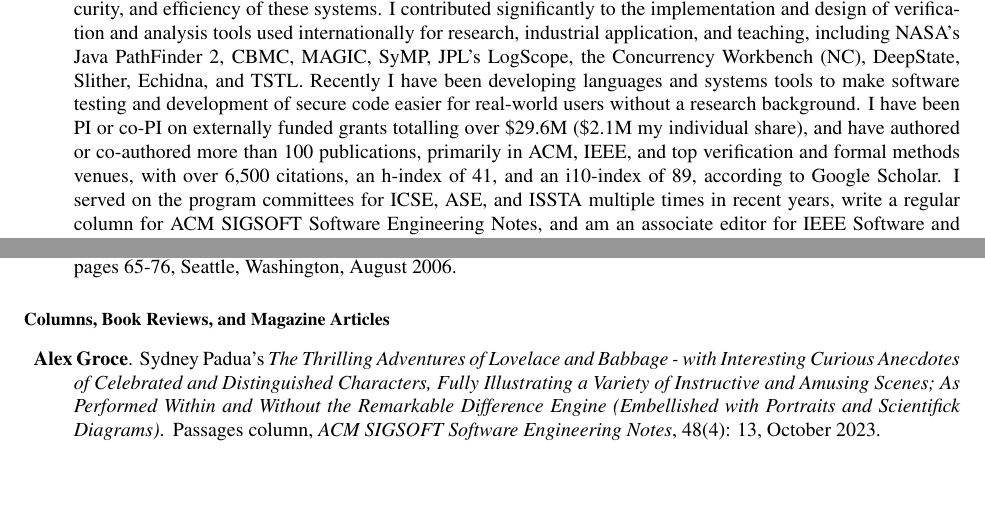
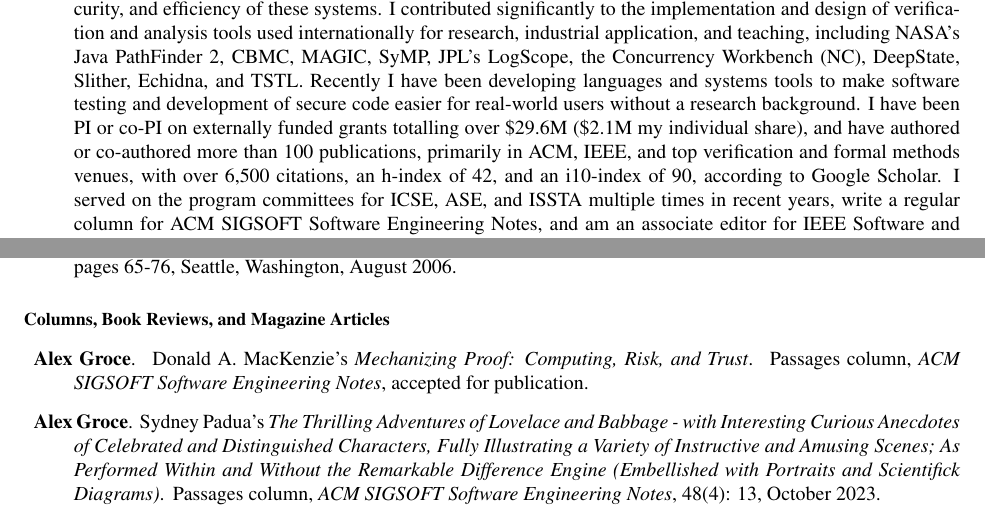
Before and after one commit to agroce/agroce.github.io, a LaTeX CV (CV/cv.tex): two parts of pages 1 and 12 of 27, joined at a grey line, cut so that both start at the same text, the shorter picture padded with empty space. Compiled offline with pdfLaTeX.

Commit message:
cv update, passages

```diff
--- a/CV/cv.tex
+++ b/CV/cv.tex
@@ -65,8 +65,8 @@
   I have been PI or co-PI on externally funded grants totalling over
   \$29.6M (\$2.1M my individual share), and have authored or co-authored more than
   100 publications, primarily in ACM, IEEE, and top verification and
-  formal methods venues, with over 6,500 citations, an h-index of 41,
-  and an i10-index of 89, according to Google Scholar.  I served on
+  formal methods venues, with over 6,500 citations, an h-index of 42,
+  and an i10-index of 90, according to Google Scholar.  I served on
   the program committees for ICSE, ASE, and ISSTA multiple times in
   recent years, write a regular column for ACM SIGSOFT Software
   Engineering Notes, and am an associate editor for IEEE Software and ACM Transactions on Software Engineering and Methodology.  I make 500-1,000 GitHub commits in a typical
@@ -856,6 +856,11 @@ Gerard Holzmann, Rajeev Joshi, and {\bf Alex Groce}.
 \end{Invited Papers}
 
 \begin{Columns, Book Reviews, and Magazine Articles}
+\item {\bf Alex Groce}.
+  \newblock Donald A. MacKenzie's \emph{Mechanizing Proof: Computing, Risk, and Trust}.
+  \newblock Passages column, \emph{ACM SIGSOFT Software Engineering
+  Notes}, accepted for publication.
+
 \item {\bf Alex Groce}.
   \newblock Sydney Padua's \emph{The Thrilling Adventures of Lovelace and Babbage - with Interesting Curious Anecdotes of Celebrated and Distinguished Characters, Fully Illustrating a Variety of Instructive and Amusing Scenes; As Performed Within and Without the Remarkable Difference Engine (Embellished with Portraits and Scientifick Diagrams)}.
   \newblock Passages column, \emph{ACM SIGSOFT Software Engineering
```
Also changed, not shown: CV/cv.pdf, cv.pdf, passages/ProofReview.pdf (added), 1 other file.
